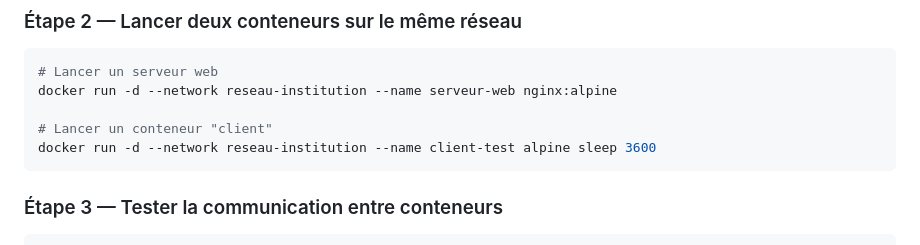
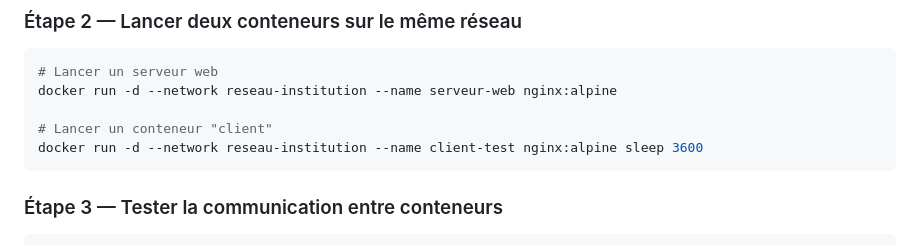
Before and after one commit to didourebai/DockerKubernetes-Avril2026-Labs, a Markdown page: module-05/lab-basique/README.md, the part around the change. GitHub-like rendering.

Commit message:
Change client container from Alpine to Nginx

````diff
--- a/module-05/lab-basique/README.md
+++ b/module-05/lab-basique/README.md
@@ -40,7 +40,7 @@ docker network ls
 docker run -d --network reseau-institution --name serveur-web nginx:alpine
 
 # Lancer un conteneur "client"
-docker run -d --network reseau-institution --name client-test alpine sleep 3600
+docker run -d --network reseau-institution --name client-test nginx:alpine sleep 3600
 ```
 
 ### Étape 3 — Tester la communication entre conteneurs
````
